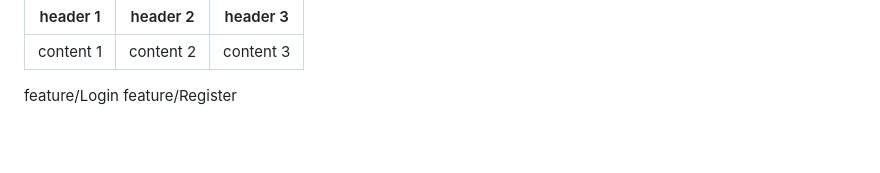
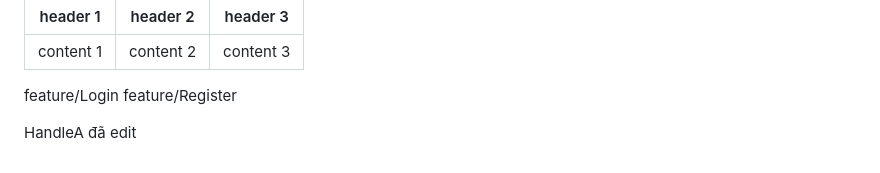
Before and after one commit to duynghiadev/Study-Git, a Markdown page: README.md, the part around the change. Rendered like a GitHub page; blank space fills up the shorter version.

Commit message:
Handle A edit readme

```diff
--- a/README.md
+++ b/README.md
@@ -96,3 +96,5 @@ git log
 
 feature/Login
 feature/Register
+
+HandleA đã edit
```
